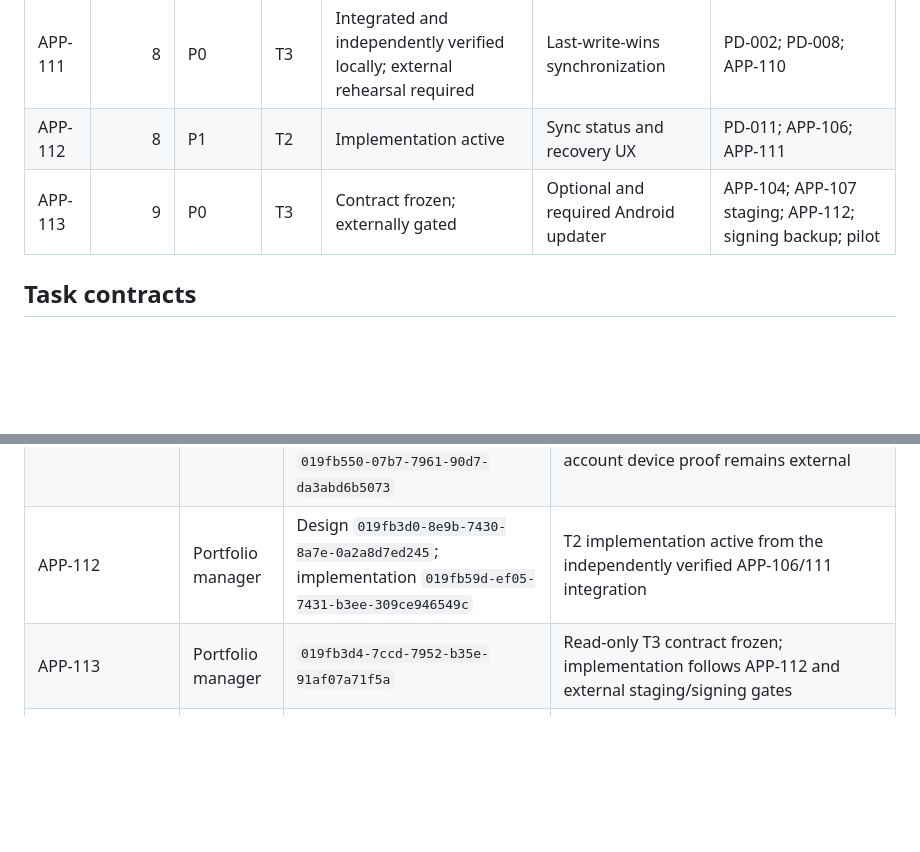
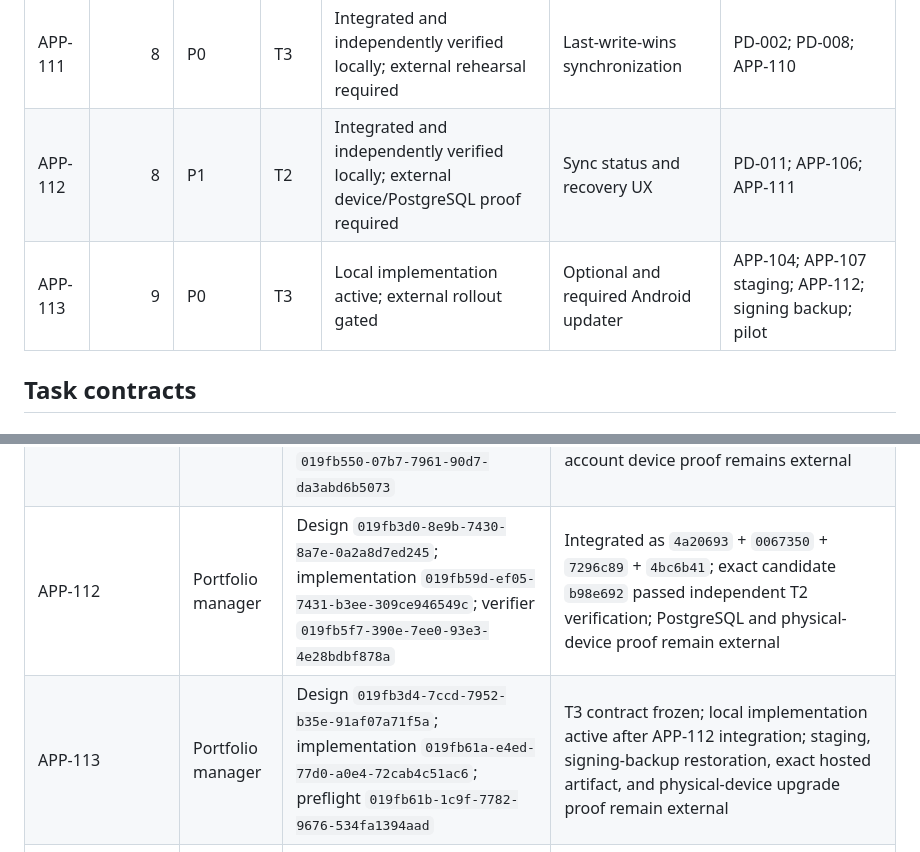
Before and after one commit to NanduKkd/DrySpot-Damsure-Calc-App, a Markdown page: docs/current/product-task-backlog.md, 2 parts joined by grey strips. GitHub-like rendering; blank space fills up the shorter version.

```diff
--- a/docs/current/product-task-backlog.md
+++ b/docs/current/product-task-backlog.md
@@ -15,8 +15,8 @@ Weights use a relative 1–10 engineering-effort scale and include implementatio
 | APP-109 | 7 | P1 | T2 | Integrated and verified locally | Durable managed-file cleanup reconciliation | None |
 | APP-110 | 8 | P0 | T3 | Integrated and independently verified locally | Sync-safe permanent warranty deletion | PD-001; PD-006; APP-109 |
 | APP-111 | 8 | P0 | T3 | Integrated and independently verified locally; external rehearsal required | Last-write-wins synchronization | PD-002; PD-008; APP-110 |
-| APP-112 | 8 | P1 | T2 | Implementation active | Sync status and recovery UX | PD-011; APP-106; APP-111 |
-| APP-113 | 9 | P0 | T3 | Contract frozen; externally gated | Optional and required Android updater | APP-104; APP-107 staging; APP-112; signing backup; pilot |
+| APP-112 | 8 | P1 | T2 | Integrated and independently verified locally; external device/PostgreSQL proof required | Sync status and recovery UX | PD-011; APP-106; APP-111 |
+| APP-113 | 9 | P0 | T3 | Local implementation active; external rollout gated | Optional and required Android updater | APP-104; APP-107 staging; APP-112; signing backup; pilot |
 
 ## Task contracts
 
@@ -207,8 +207,8 @@ Frozen contract summary:
 | APP-102 | Portfolio manager | `019fb3c0-7c2f-7ad1-9dd0-97ef9edfaaa8` | Integrated as `7575cc7`; 8 focused tests and analyze pass |
 | APP-108 | Portfolio manager | Design `019fb3bd-1ebf-7130-8fc2-1458f6351c36`; implementation `019fb437-b9e2-7223-8176-e588dfbe3fd7`; verifier `019fb497-c2fb-70b2-a45b-7a9bc7abb934` | Integrated as `e46c08d` + `e176c21` + `174a58a` + `2305f39` + `0510eec`; exact candidate `82089dbe` passed independent T3 verification; operator installation and production proof remain external |
 | APP-106 | Portfolio manager | Design `019fb3c3-fa6c-70e1-8afb-19d2e9f33b75`; implementation `019fb52b-1c4f-7172-a185-64c970d20ae7`; verifier `019fb550-07b7-7961-90d7-da3abd6b5073` | Integrated as `b332ad7` + `c22458f` + `bf89999`; exact candidate `3d4b5ef` passed independent T2 verification; physical two-account device proof remains external |
-| APP-112 | Portfolio manager | Design `019fb3d0-8e9b-7430-8a7e-0a2a8d7ed245`; implementation `019fb59d-ef05-7431-b3ee-309ce946549c` | T2 implementation active from the independently verified APP-106/111 integration |
-| APP-113 | Portfolio manager | `019fb3d4-7ccd-7952-b35e-91af07a71f5a` | Read-only T3 contract frozen; implementation follows APP-112 and external staging/signing gates |
+| APP-112 | Portfolio manager | Design `019fb3d0-8e9b-7430-8a7e-0a2a8d7ed245`; implementation `019fb59d-ef05-7431-b3ee-309ce946549c`; verifier `019fb5f7-390e-7ee0-93e3-4e28bdbf878a` | Integrated as `4a20693` + `0067350` + `7296c89` + `4bc6b41`; exact candidate `b98e692` passed independent T2 verification; PostgreSQL and physical-device proof remain external |
+| APP-113 | Portfolio manager | Design `019fb3d4-7ccd-7952-b35e-91af07a71f5a`; implementation `019fb61a-e4ed-77d0-a0e4-72cab4c51ac6`; preflight `019fb61b-1c9f-7782-9676-534fa1394aad` | T3 contract frozen; local implementation active after APP-112 integration; staging, signing-backup restoration, exact hosted artifact, and physical-device upgrade proof remain external |
 | APP-107 | Portfolio manager | Design `019fb3ee-3c42-79d2-b3d4-1b6a718ec025`; implementation `019fb3f2-1ad3-7062-9093-e35a4404421a`; verifier `019fb3ff-648b-7480-8816-9798720b993f` | Integrated as `7c224ff` + `18e5ee4` + `fe767ca` + `427e207` + `f836f9f` + `7588b5f` + `0202f20` + `7878b9b`; exact candidate `f523ec3` passed independent local verification; staging, signing, pilot, approval, and production activation remain external |
 
 Integrated evidence at `7319450`:
```
Also changed, not shown: docs/current/implementation-status.md (+4 -2 lines).
